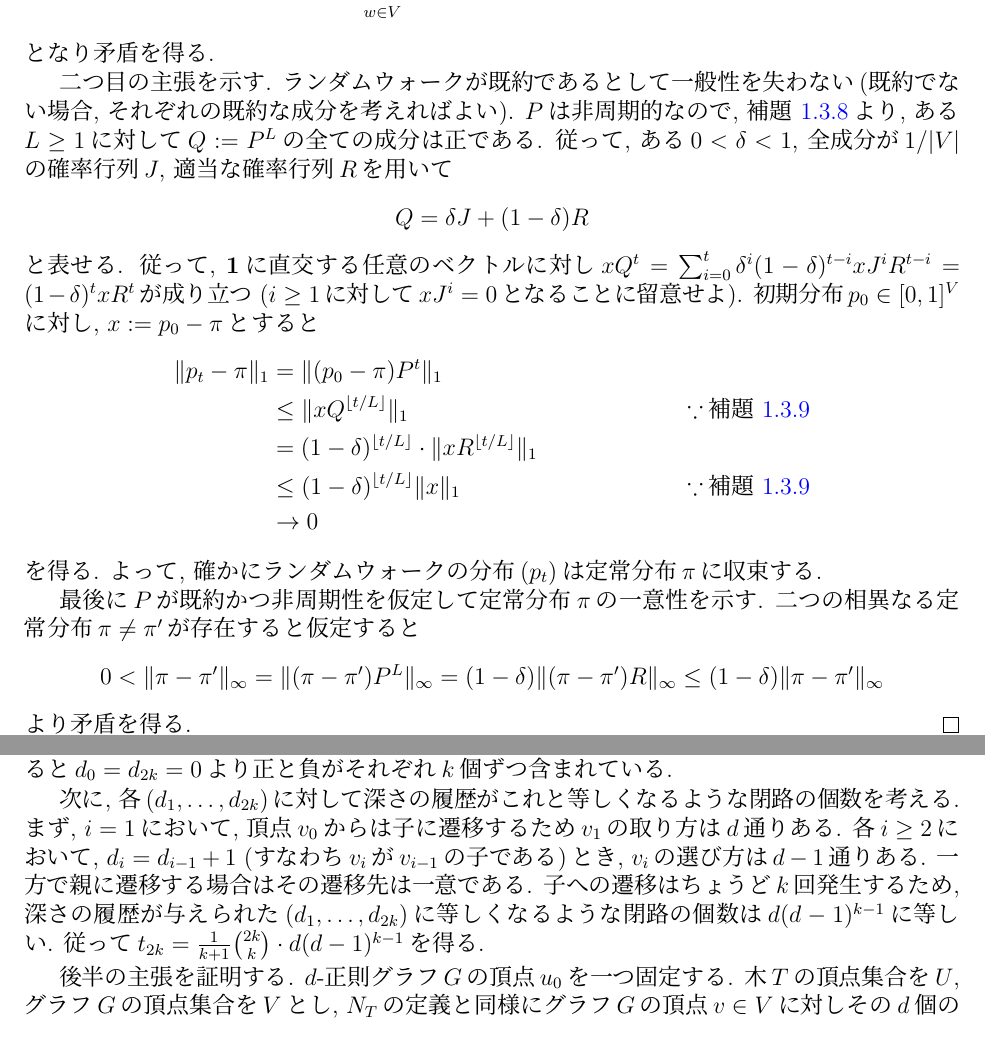
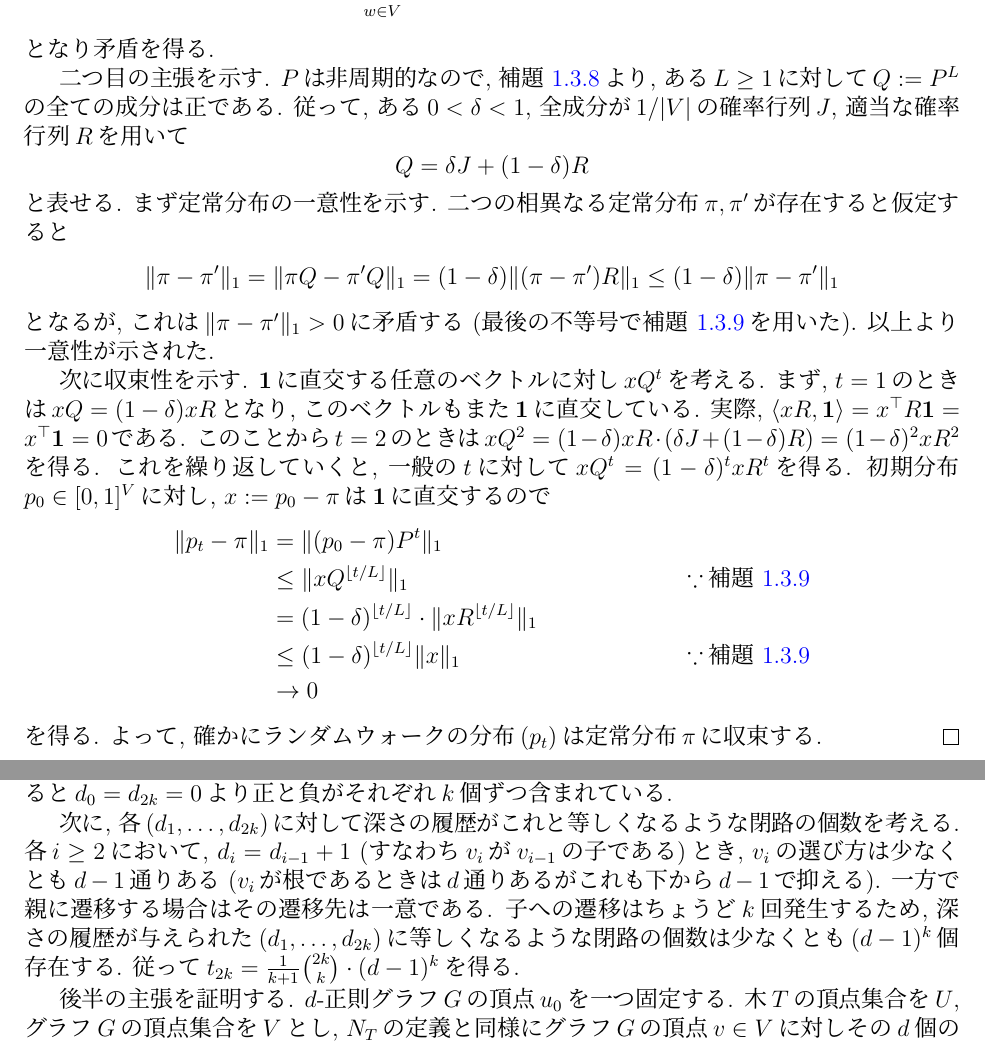
Before and after one commit to NobutakaShimizu/lecture_May2024, a LaTeX thesis (main.tex, which reads expander graph.tex, random walk.tex): two parts of pages 12 and 32 of 73 before the commit and two parts of pages 12 and 34 of 75 after it, joined at a grey line, cut so that both start at the same text. The pictures show the PDF file main.pdf that the author committed with the source.

Commit message:
既約性, RとJの可換性, d-regular tree

```diff
--- a/expander graph.tex
+++ b/expander graph.tex
@@ -176,9 +176,7 @@ $\ell^2(V) = \cbra*{ f \colon V \to \Real\colon \sum_{u\in V}f(u)^2 < \infty }$
     関数$f \colon V \to \Real$を$f = \delta_s - \delta_t$とすると, 任意の$k\ge 1$に対して
     \begin{align*}
         \lambda(P^{2k}) & = \lambda(P^k)^2                                                                                                \\
-                        & \ge \frac{\Varpi[P^{k}f]}{\Varpi[f]}                        &  & \text{$\because$\cref{lem:variance}}           \\
-                        & = \frac{\pinorm{P^{k}f}^2}{\pinorm{f}^2}                    &  & \text{$\because \Epi f=\Epi[P^{k}f] =0$}       \\
-                        & = \frac{\piprod{f,P^{2k} f}}{\pinorm{f}^2}                  &  & \text{$\because$\cref{lem:reversible adjoint}} \\
+                        & \ge \frac{\piprod{f,P^{2k} f}}{\pinorm{f}^2}                  &  & \text{$\because$\cref{lem:Rayleigh quotient}} \\
                         & = \frac{P^{2k}(u,u) + P^{2k}(v,v) - 2P^{2k}(u,v)}{2}                                                            \\
                         & = \frac{A^{2k}(u,u) + A^{2k}(v,v) - 2A^{2k}(u,v)}{2d^{2k}}. &  & \text{$\because P=\frac{1}{d}A$}
     \end{align*}
@@ -189,7 +187,7 @@ $\ell^2(V) = \cbra*{ f \colon V \to \Real\colon \sum_{u\in V}f(u)^2 < \infty }$
     \begin{lemma}{正則グラフの閉路数の下界}{closed walk regular graph}
         $d\ge 3$に対し, $T$を$d$-正則無限木とし, 頂点を一つ固定する.
         この頂点を含む長さ$2k$の閉路の個数を$t_{2k}$とすると
-        \[ t_{2k} = d(d-1)^{k-1}\cdot \frac{1}{k+1}\binom{2k}{k} \]
+        \[ t_{2k} \ge (d-1)^{k}\cdot \frac{1}{k+1}\binom{2k}{k} \]
         である.
         さらに,
         任意の$d$-正則グラフ$G=(V,E)$の任意の頂点$u$に対し, $u$を含む長さ$2k$の閉路の個数は少なくとも$t_{2k}$である.
@@ -233,11 +231,10 @@ $\ell^2(V) = \cbra*{ f \colon V \to \Real\colon \sum_{u\in V}f(u)^2 < \infty }$
     特に, 各$d_i - d_{i-1}$の符号を見ると$d_0 = d_{2k} = 0$より正と負がそれぞれ$k$個ずつ含まれている.
 
     次に, 各$(d_1,\dots,d_{2k})$に対して深さの履歴がこれと等しくなるような閉路の個数を考える.
-    まず, $i=1$において, 頂点$v_0$からは子に遷移するため$v_1$の取り方は$d$通りある.
-    各$i\ge 2$において, $d_i=d_{i-1}+1$ (すなわち$v_i$が$v_{i-1}$の子である)とき, $v_i$の選び方は$d-1$通りある.
+    各$i\ge 2$において, $d_i=d_{i-1}+1$ (すなわち$v_i$が$v_{i-1}$の子である)とき, $v_i$の選び方は少なくとも$d-1$通りある ($v_i$が根であるときは$d$通りあるがこれも下から$d-1$で抑える).
     一方で親に遷移する場合はその遷移先は一意である.
-    子への遷移はちょうど$k$回発生するため, 深さの履歴が与えられた$(d_1,\dots,d_{2k})$に等しくなるような閉路の個数は$d(d-1)^{k-1}$に等しい.
-    従って$t_{2k} = \frac{1}{k+1}\binom{2k}{k} \cdot d(d-1)^{k-1}$を得る.
+    子への遷移はちょうど$k$回発生するため, 深さの履歴が与えられた$(d_1,\dots,d_{2k})$に等しくなるような閉路の個数は少なくとも$(d-1)^{k}$個存在する.
+    従って$t_{2k} = \frac{1}{k+1}\binom{2k}{k} \cdot (d-1)^{k}$を得る.
 
     後半の主張を証明する.
     $d$-正則グラフ$G$の頂点$u_0$を一つ固定する.
--- a/random walk.tex
+++ b/random walk.tex
@@ -217,15 +217,28 @@
   となり矛盾を得る.
 
   二つ目の主張を示す.
-  ランダムウォークが既約であるとして一般性を失わない(既約でない場合, それぞれの既約な成分を考えればよい).
   $P$は非周期的なので, \cref{lem:P bekijou}より, ある$L\ge 1$に対して$Q\defeq P^L$の全ての成分は正である.
   従って, ある$0<\delta<1$, 全成分が$1/|V|$の確率行列$J$, 適当な確率行列$R$を用いて
   \[
     Q = \delta J + (1-\delta)R
   \]
   と表せる.
-  従って, $\allone$に直交する任意のベクトルに対し$xQ^t = \sum_{i=0}^t \delta^i(1-\delta)^{t-i} x J^iR^{t-i} = (1-\delta)^t x R^t$が成り立つ ($i\ge 1$に対して$xJ^i=0$となることに留意せよ).
-  初期分布$p_0\in[0,1]^V$に対し, $x\defeq p_0 - \pi$とすると
+  まず定常分布の一意性を示す.
+  二つの相異なる定常分布$\pi,\pi'$が存在すると仮定すると
+  \begin{align*}
+    \norm{\pi - \pi'}_1 = \norm{\pi Q -  \pi' Q}_1 = (1-\delta)\norm{(\pi - \pi')R}_1 \le  (1-\delta)\norm{\pi - \pi'}_1
+  \end{align*}
+  となるが, これは$\norm{\pi - \pi'}_1>0$に矛盾する (最後の不等号で\cref{lem:ellone norm}を用いた).
+  以上より一意性が示された.
+
+  次に収束性を示す.
+  $\allone$に直交する任意のベクトルに対し$xQ^t$を考える.
+  まず, $t=1$のときは$xQ = (1-\delta) xR$となり, このベクトルもまた$\allone$に直交している.
+  実際, $\abra{xR,\allone} = x^\top R \allone = x^\top \allone = 0$である.
+  このことから
+  $t=2$のときは$xQ^2 = (1-\delta)xR \cdot (\delta J + (1-\delta) R) =(1-\delta)^2 xR^2$を得る.
+  これを繰り返していくと, 一般の$t$に対して$xQ^t = (1-\delta)^txR^t$を得る.
+  初期分布$p_0\in[0,1]^V$に対し, $x\defeq p_0 - \pi$は$\allone$に直交するので
   \begin{align*}
     \norm{p_t - \pi}_{1} &= \norm{(p_0-\pi)P^t}_{1} \\
     &\le \norm{xQ^{\floor{t/L}}}_{1} & & \text{$\because$\cref{lem:ellone norm}}\\
@@ -235,13 +248,6 @@
   \end{align*}
   を得る.
   よって, 確かにランダムウォークの分布$(p_t)$は定常分布$\pi$に収束する.
-
-  最後に$P$が既約かつ非周期性を仮定して定常分布$\pi$の一意性を示す.
-  二つの相異なる定常分布$\pi\neq \pi'$が存在すると仮定すると
-  \[
-    0<\norm{\pi - \pi'}_{\infty} = \norm{(\pi - \pi')P^L}_{\infty} = (1-\delta)\norm{(\pi - \pi')R}_{\infty} \le (1-\delta)\norm{\pi - \pi'}_{\infty}
-  \]
-  より矛盾を得る.
 \end{proof}
 
 \subsection{混交時間}
```
Also changed, not shown: main.pdf, random walk.tex (8 more changed lines), 8 other files.
